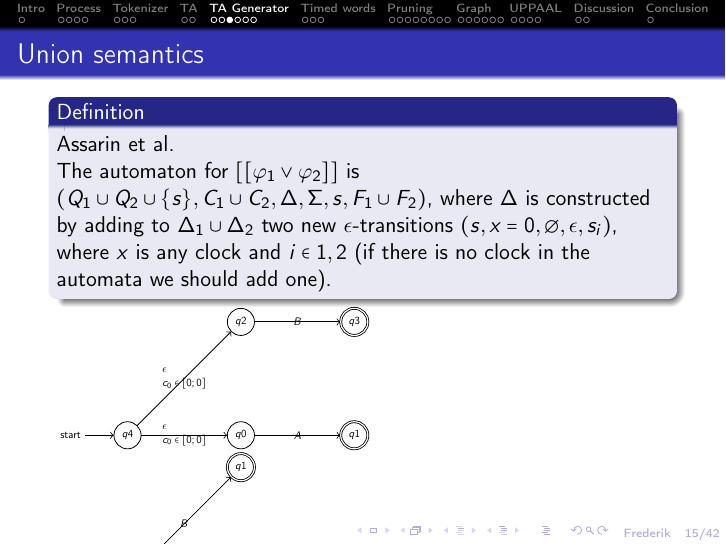
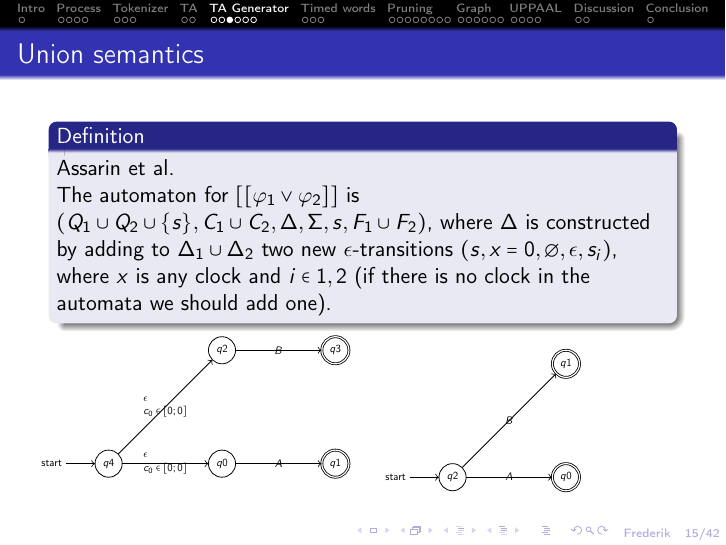
Before and after one commit to frederikja163/Bachelor, LaTeX slides (Paper/presentation.tex, which reads Paper/frederik.tex): page 15 of 45. Compiled offline with pdfLaTeX.

Commit message:
Update union slide

```diff
--- a/Paper/frederik.tex
+++ b/Paper/frederik.tex
@@ -40,8 +40,14 @@ void Visit(Match match)
         (if there is no clock in the automata we should add one).
     \end{definition}
 
-    \input{Automata/AsarinUnion.tex}
-    \input{Automata/CustomUnion.tex}
+    \begin{columns}
+        \begin{column}{0.5\textwidth}
+            \input{Automata/AsarinUnion.tex}
+        \end{column}
+        \begin{column}{0.5\textwidth}
+            \input{Automata/CustomUnion.tex}
+        \end{column}
+    \end{columns}
 \end{frame}
 
 \begin{frame}{Union semantics revised}
```
